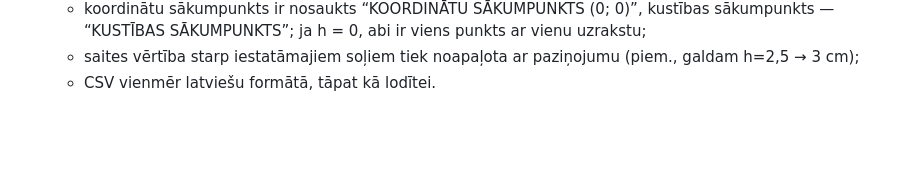
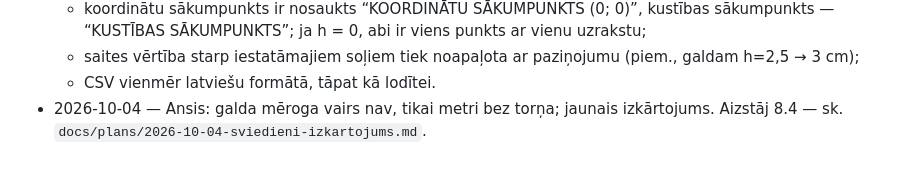
Before and after one commit to ans-sta/fiz-sim, a Markdown page: docs/plans/2026-09-30-kritieni-un-sviedieni.md, the part around the change. GitHub-like rendering; blank space fills up the shorter version.

```diff
--- a/docs/plans/2026-09-30-kritieni-un-sviedieni.md
+++ b/docs/plans/2026-09-30-kritieni-un-sviedieni.md
@@ -126,3 +126,4 @@ Ansis pieņēma visus Claude ieteikumus, izņemot vienu (6. punkts).
   - koordinātu sākumpunkts ir nosaukts “KOORDINĀTU SĀKUMPUNKTS (0; 0)”, kustības sākumpunkts — “KUSTĪBAS SĀKUMPUNKTS”; ja h = 0, abi ir viens punkts ar vienu uzrakstu;
   - saites vērtība starp iestatāmajiem soļiem tiek noapaļota ar paziņojumu (piem., galdam h=2,5 → 3 cm);
   - CSV vienmēr latviešu formātā, tāpat kā lodītei.
+- 2026-10-04 — Ansis: galda mēroga vairs nav, tikai metri bez torņa; jaunais izkārtojums. Aizstāj 8.4 — sk. `docs/plans/2026-10-04-sviedieni-izkartojums.md`.
```
Also changed, not shown: docs/plans/2026-10-04-sviedieni-izkartojums.md (added, +54 -0 lines).
